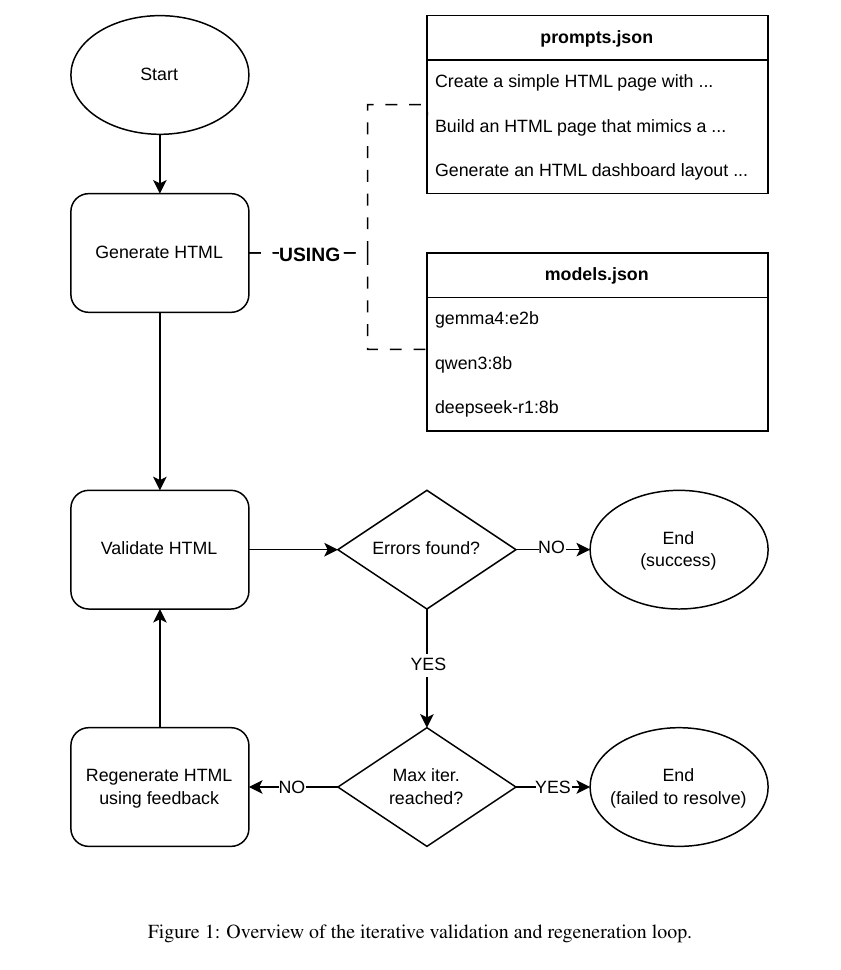
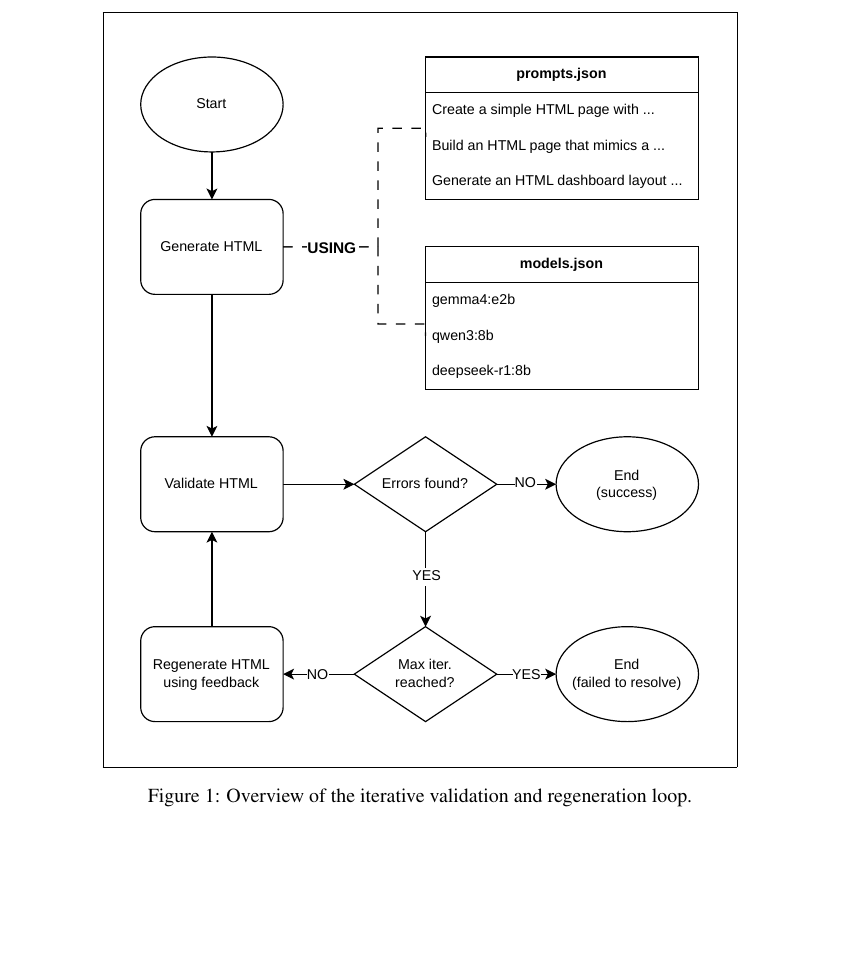
Before and after one commit to Harmxn02/RMAI-Project, a LaTeX paper (report/main.tex, which reads report/sections/4-Methodology.tex): part of page 4 of 8 before the commit and part of page 4 of 7 after it, cut so that both start at the same text, the shorter picture padded with empty space. Compiled offline with pdfLaTeX.

Commit message:
REPORT: change width of flowchart and move caption below table

```diff
--- a/report/sections/4-Methodology.tex
+++ b/report/sections/4-Methodology.tex
@@ -23,7 +23,9 @@ The pipeline, which is illustrated in Figure~\ref{fig:feedback-loop}, operates i
 
 \begin{figure}[ht]
 	\centering
-	\includegraphics[width=\columnwidth]{images/Diagram_V2.drawio.pdf}
+	\setlength{\fboxsep}{0pt}
+	\setlength{\fboxrule}{0.25pt}
+	\fbox{\includegraphics[width=0.80\linewidth]{images/Diagram_V2.drawio.pdf}}
 	\caption{Overview of the iterative validation and regeneration loop.}
 	\label{fig:feedback-loop}
 \end{figure}
```
Also changed, not shown: report/sections/4-Methodology.tex (5 more changed lines).
